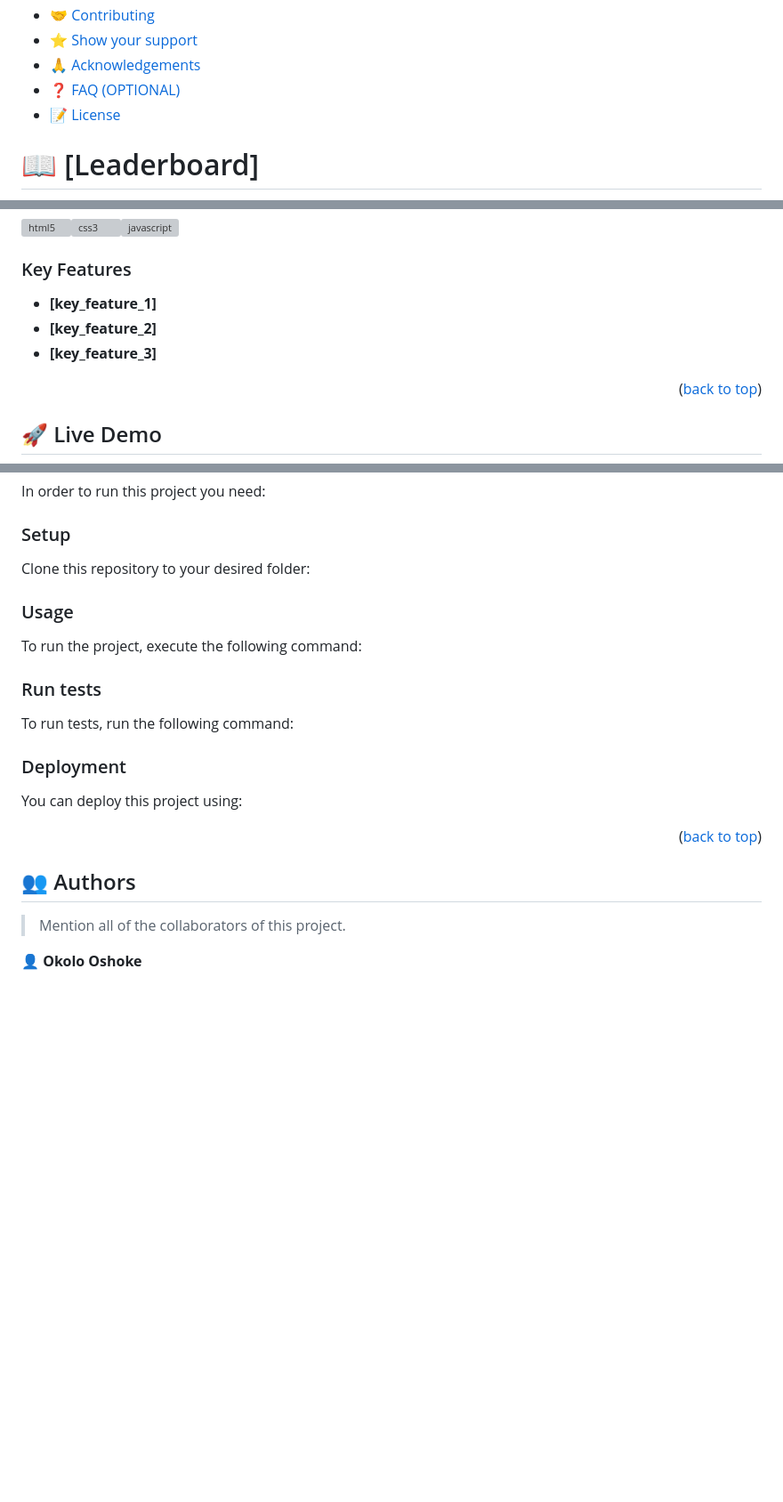
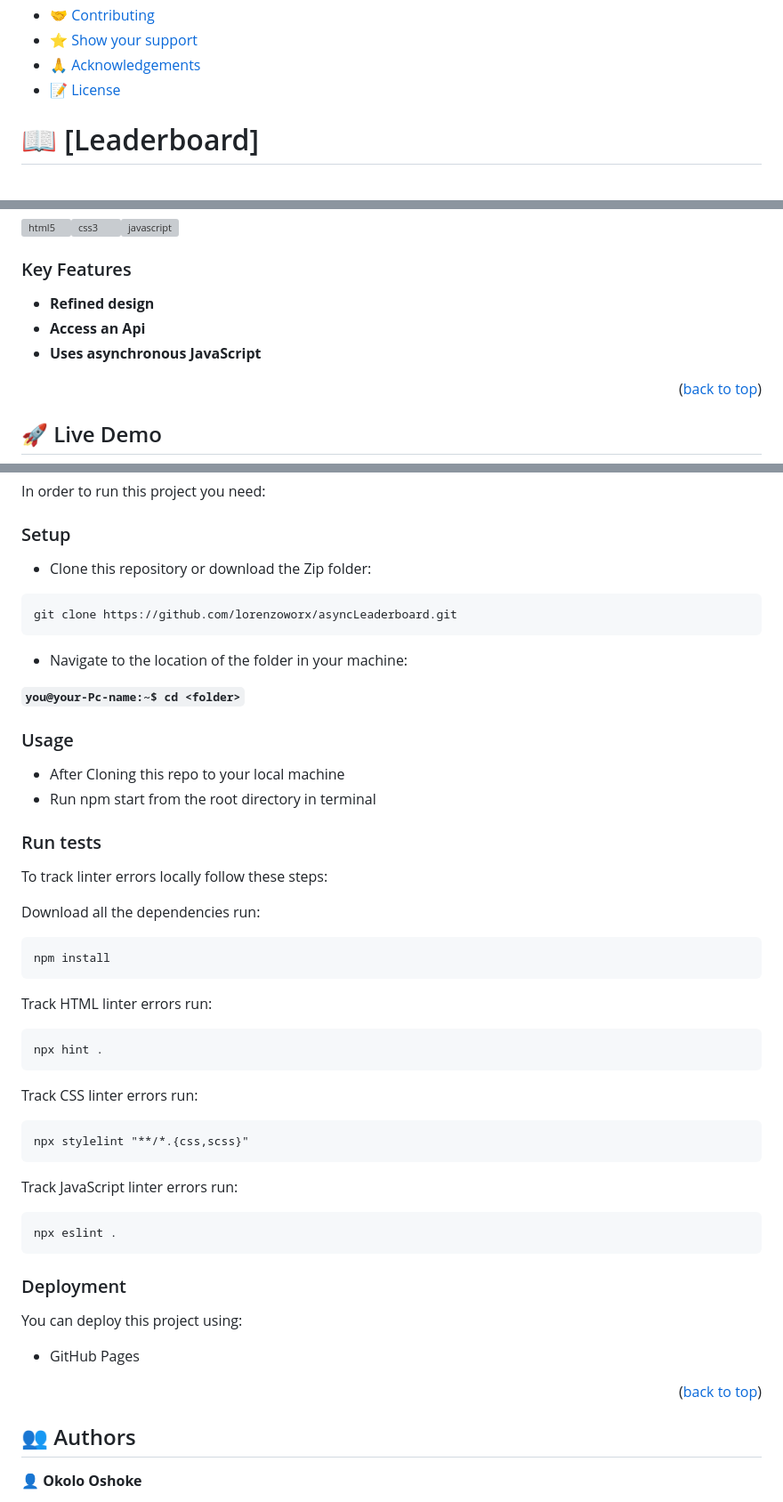
Before and after one commit to lorenzoworx/asyncLeaderboard, a Markdown page: README.md, 3 parts joined by grey strips. Shown at 89% size. Rendered like a GitHub page; blank space fills up the shorter version; grey boxes are pictures that could not be loaded.

````diff
--- a/README.md
+++ b/README.md
@@ -22,7 +22,6 @@ Asynchronous leaderboard project
 - [🤝 Contributing](#contributing)
 - [⭐️ Show your support](#support)
 - [🙏 Acknowledgements](#acknowledgements)
-- [❓ FAQ (OPTIONAL)](#faq)
 - [📝 License](#license)
 
 
@@ -40,9 +39,9 @@ The leaderboard website displays scores submitted by different players. It also
 ### Key Features <a name="key-features"></a>
 
 
-- **[key_feature_1]**
-- **[key_feature_2]**
-- **[key_feature_3]**
+- **Refined design**
+- **Access an Api**
+- **Uses asynchronous JavaScript**
 
 <p align="right">(<a href="#readme-top">back to top</a>)</p>
 
@@ -69,25 +68,49 @@ In order to run this project you need:
 
 ### Setup
 
-Clone this repository to your desired folder:
+- Clone this repository or download the Zip folder:
 
+```
+git clone https://github.com/lorenzoworx/asyncLeaderboard.git
+```
+
+- Navigate to the location of the folder in your machine:
+
+**``you@your-Pc-name:~$ cd <folder>``**
 
 
 ### Usage
 
-To run the project, execute the following command:
+- After Cloning this repo to your local machine
+- Run npm start from the root directory in terminal
 
 
 ### Run tests
 
-To run tests, run the following command:
+To track linter errors locally follow these steps:
+
+Download all the dependencies run:
+```
+npm install
+```
+Track HTML linter errors run:
+```
+npx hint .
+```
+Track CSS linter errors run:
+```
+npx stylelint "**/*.{css,scss}"
+```
+Track JavaScript linter errors run:
+```
+npx eslint .
+```
 
 
 ### Deployment
 
 You can deploy this project using:
-
-
+- GitHub Pages
 
 <p align="right">(<a href="#readme-top">back to top</a>)</p>
 
@@ -95,7 +118,6 @@ You can deploy this project using:
 
 ## 👥 Authors <a name="authors"></a>
 
-> Mention all of the collaborators of this project.
 
 👤 **Okolo Oshoke**
 
````
Also changed, not shown: other parts of README.md (+2 -23 lines).
